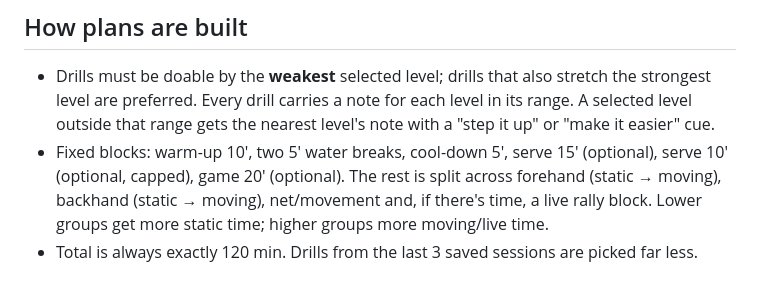
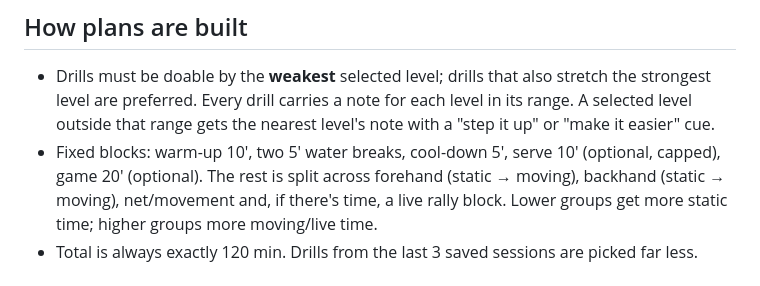
Before and after one commit to ShanMarkusEV/tennis-planner, a Markdown page: README.md, the part around the change. GitHub-like rendering.

Commit message:
README: fix serve duration line
Co-Authored-By: Claude Opus 5.5 <noreply@anthropic.com>

```diff
--- a/README.md
+++ b/README.md
@@ -21,7 +21,7 @@ Live: https://shanmarkusev.github.io/tennis-planner/
 - Drills must be doable by the **weakest** selected level; drills that also stretch
   the strongest level are preferred. Every drill carries a note for each level in its range.
   A selected level outside that range gets the nearest level's note with a "step it up" or "make it easier" cue.
-- Fixed blocks: warm-up 10', two 5' water breaks, cool-down 5', serve 15' (optional),
+- Fixed blocks: warm-up 10', two 5' water breaks, cool-down 5',
   serve 10' (optional, capped), game 20' (optional). The rest is split across forehand (static → moving),
   backhand (static → moving), net/movement and, if there's time, a live rally block.
   Lower groups get more static time; higher groups more moving/live time.
```
